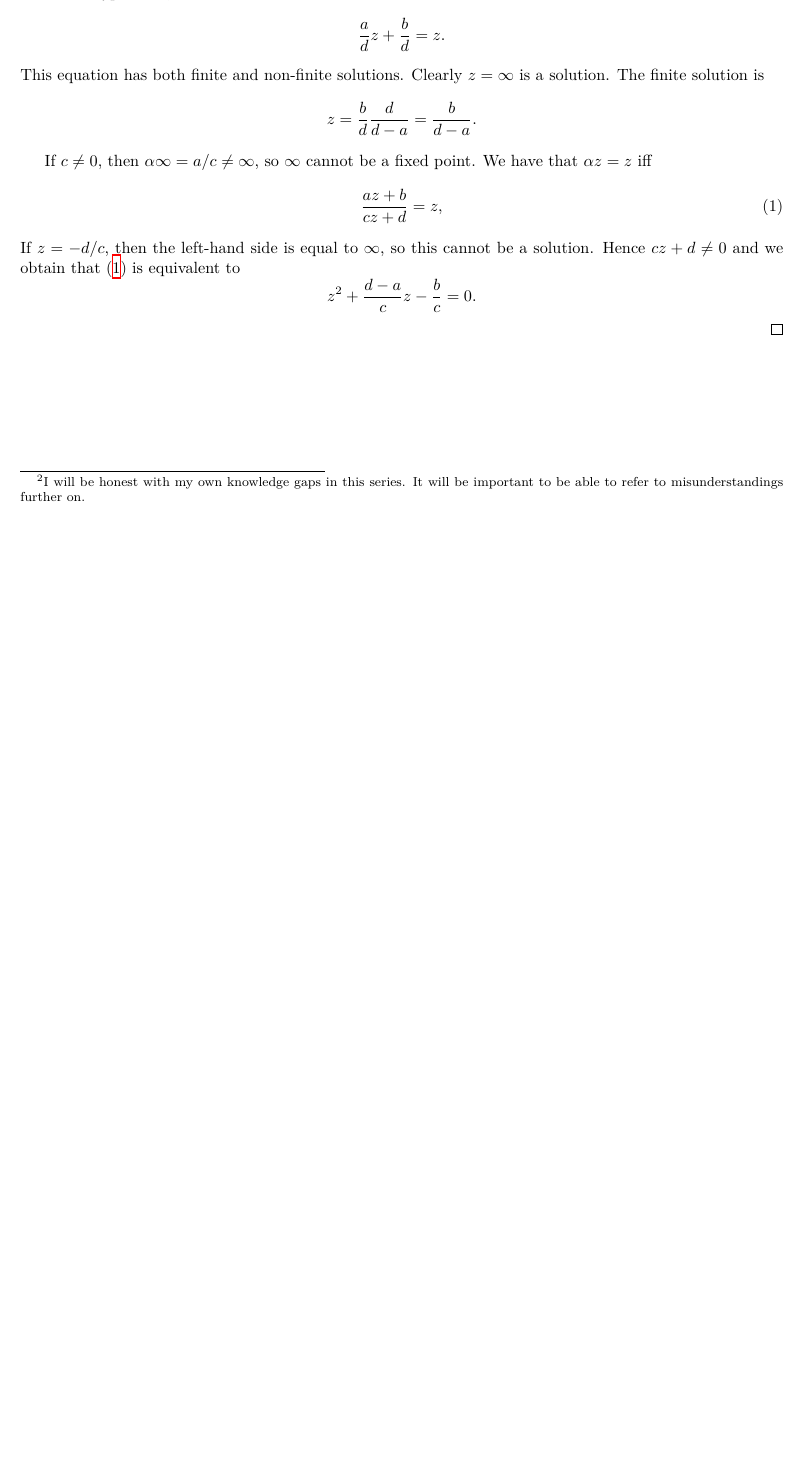
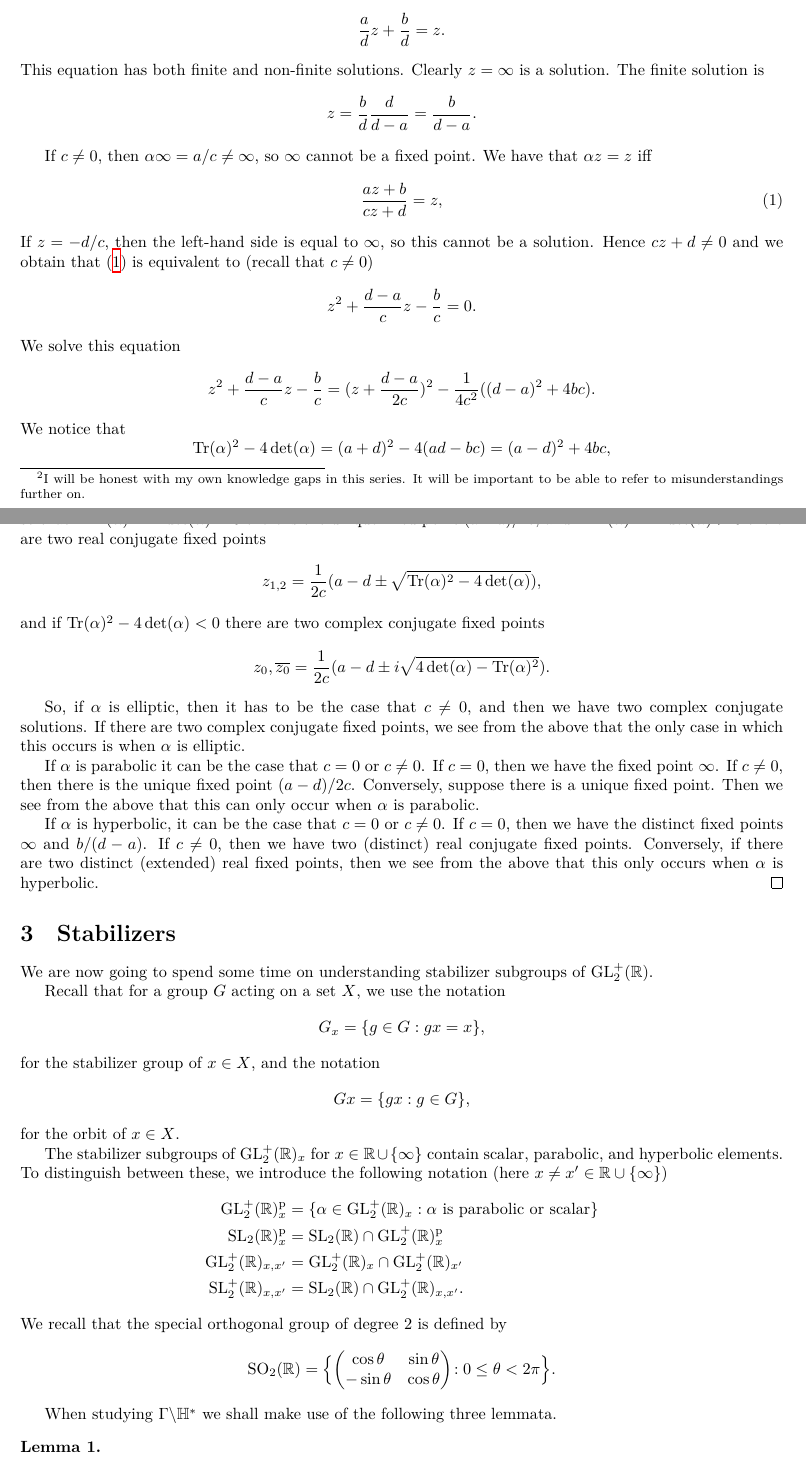
Before and after one commit to zin0vka/modular_basics, a LaTeX document (video1.tex): part of page 3 of 3 before the commit and two parts of pages 3 and 4 of 5 after it, the two joined at a grey line, cut so that both start at the same text, the shorter picture padded with empty space. The pictures show the PDF file video1.pdf that the author committed with the source.

Commit message:
Planning it all out. I hope to get to Riemann surfaces by Saturday.

```diff
--- a/video1.tex
+++ b/video1.tex
@@ -97,6 +97,43 @@ so we could argue that scalar elements should be called parabolic. But then the
 		\frac{az+b}{cz+d}=z,
 		\label{eq:fixedpt1}
 	\end{align}
-	If $z=-d/c$, then the left-hand side is equal to $\infty$, so this cannot be a solution. Hence $cz+d\neq 0$ and we obtain that~\eqref{eq:fixedpt1} is equivalent to
+	If $z=-d/c$, then the left-hand side is equal to $\infty$, so this cannot be a solution. Hence $cz+d\neq 0$ and we obtain that~\eqref{eq:fixedpt1} is equivalent to (recall that $c\neq 0$)
 	\[z^2+\frac{d-a}{c}z-\frac{b}{c}=0.\]
+	We solve this equation
+	\[z^2+\frac{d-a}{c}z-\frac{b}{c}=(z+\frac{d-a}{2c})^2-\frac{1}{4c^2}((d-a)^2+4bc).\]
+	We notice that
+	\[\mathrm{Tr}(\alpha)^2-4\det(\alpha)=(a+d)^2-4(ad-bc)=(a-d)^2+4bc,\]
+	so that if $\mathrm{Tr}(\alpha)^2-4\det(\alpha)=0$ there is the unique fixed point $(a-d)/2c$, and if $\mathrm{Tr}(\alpha)^2-4\det(\alpha)>0$ there are two real conjugate fixed points
+	\[z_{1,2}=\frac{1}{2c}(a-d\pm\sqrt{\mathrm{Tr}(\alpha)^2-4\det(\alpha)}),\]
+	and if $\mathrm{Tr}(\alpha)^2-4\det(\alpha)<0$ there are two complex conjugate fixed points
+	\[z_0,\overline{z_0}=\frac{1}{2c}(a-d\pm i\sqrt{4\det(\alpha)-\mathrm{Tr}(\alpha)^2}).\]
+
+	So, if $\alpha$ is elliptic, then it has to be the case that $c\neq 0$, and then we have two complex conjugate solutions. If there are two complex conjugate fixed points, we see from the above that the only case in which this occurs is when $\alpha$ is elliptic.
+
+	If $\alpha$ is parabolic it can be the case that $c=0$ or $c\neq 0$. If $c=0$, then we have the fixed point $\infty$. If $c\neq 0$, then there is the unique fixed point $(a-d)/2c$. Conversely, suppose there is a unique fixed point. Then we see from the above that this can only occur when $\alpha$ is parabolic.
+
+	If $\alpha$ is hyperbolic, it can be the case that $c=0$ or $c\neq 0$. If $c=0$, then we have the distinct fixed points $\infty$ and $b/(d-a)$. If $c\neq 0$, then we have two (distinct) real conjugate fixed points. Conversely, if there are two distinct (extended) real fixed points, then we see from the above that this only occurs when $\alpha$ is hyperbolic.
 \end{proof}
+\section{Stabilizers}
+We are now going to spend some time on understanding stabilizer subgroups of $\mathrm{GL}_2^+(\mathbb{R})$.
+
+Recall that for a group $G$ acting on a set $X$, we use the notation
+\[G_x=\{g\in G:gx=x\},\]
+for the stabilizer group of $x\in X$, and the notation
+\[Gx=\{gx:g\in G\},\]
+for the orbit of $x\in X$.
+
+The stabilizer subgroups of $\mathrm{GL}_2^+(\mathbb{R})_x$ for $x\in\mathbb{R}\cup\{\infty\}$ contain scalar, parabolic, and hyperbolic elements. To distinguish between these, we introduce the following notation (here $x\neq x'\in\mathbb{R}\cup\{\infty\}$)
+\begin{align*}
+	\mathrm{GL}_2^+(\mathbb{R})_x^{\mathrm{p}}&=\{\alpha\in\mathrm{GL}_2^+(\mathbb{R})_x:\alpha\text{ is parabolic or scalar}\}\\
+	\mathrm{SL}_2⁺(\mathbb{R})_x^\mathrm{p}&=\mathrm{SL}_2(\mathbb{R})\cap\mathrm{GL}_2^+(\mathbb{R})_x^\mathrm{p}\\
+	\mathrm{GL}_2^+(\mathbb{R})_{x,x'}&=\mathrm{GL}_2^+(\mathbb{R})_x\cap\mathrm{GL}_2^+(\mathbb{R})_{x'}\\
+	\mathrm{SL}_2^+(\mathbb{R})_{x,x'}&=\mathrm{SL}_2(\mathbb{R})\cap\mathrm{GL}_2^+(\mathbb{R})_{x,x'}.
+\end{align*}
+We recall that the special orthogonal group of degree $2$ is defined by
+\[\mathrm{SO}_2(\mathbb{R})=\Big\{\!\begin{pmatrix}\cos\theta&\sin\theta\\-\sin\theta&\cos\theta\end{pmatrix}\!:0\leq\theta<2\pi\Big\}.\]
+
+When studying $\Gamma\backslash\mathbb{H}^\ast$ we shall make use of the following three lemmata.
+\begin{lem}
+\end{lem}
+\section{Fuchsian groups}
```
Also changed, not shown: video1.pdf, video1.tex (6 more changed lines), 3 other files.
